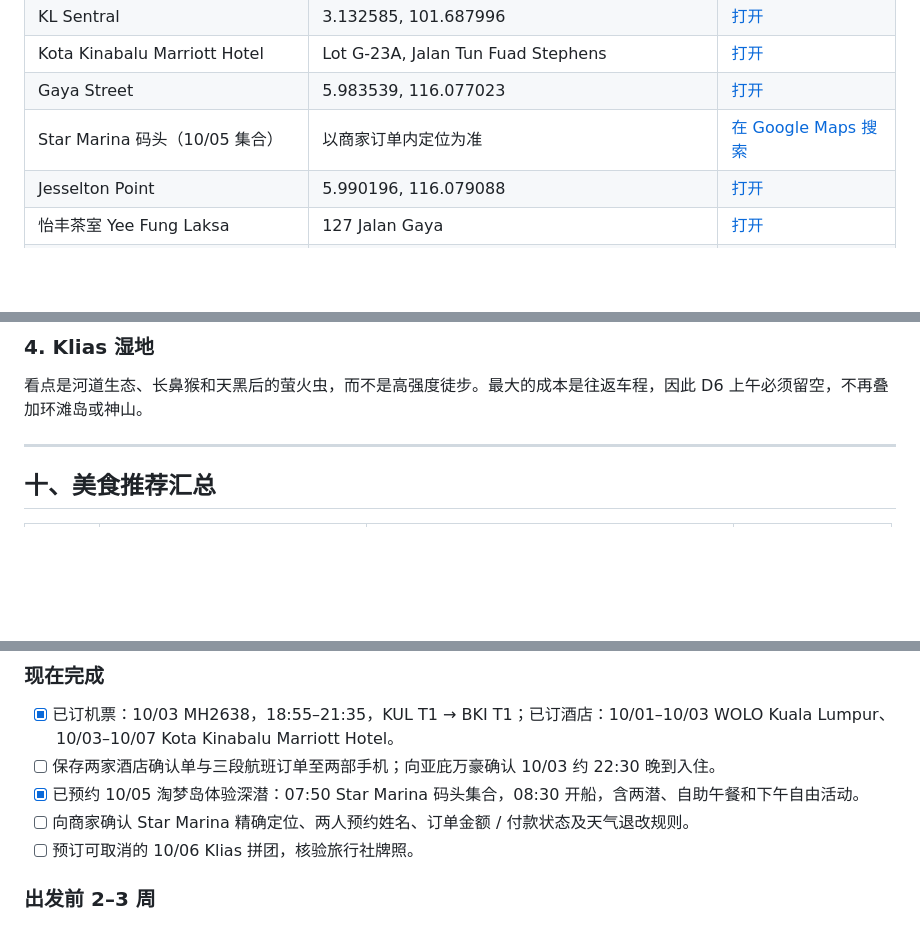
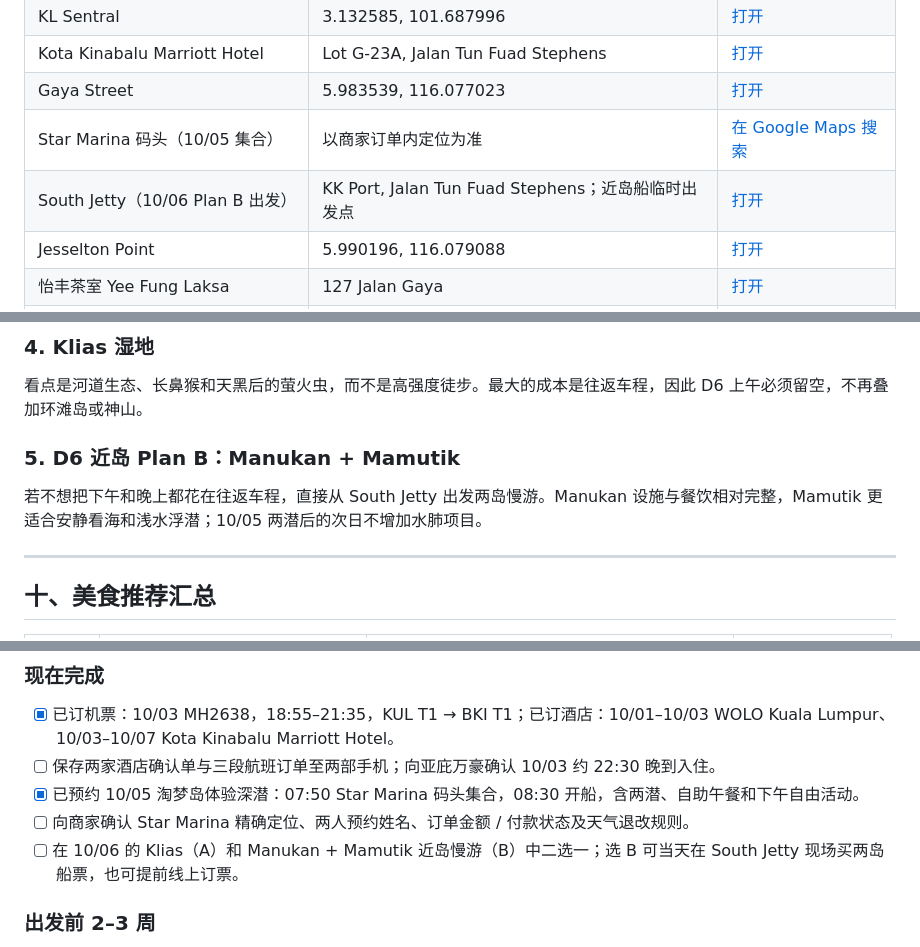
Before and after one commit to Ryanuppp/On-The-Road, a Markdown page: plans/Malaysia2026.md, 3 parts joined by grey strips. GitHub-like rendering; blank space fills up the shorter version.

```diff
--- a/plans/Malaysia2026.md
+++ b/plans/Malaysia2026.md
@@ -495,6 +517,7 @@ DAN 建议：单次免减压潜水后至少 12 小时再飞；一天内多潜或
 | Kota Kinabalu Marriott Hotel | Lot G-23A, Jalan Tun Fuad Stephens | [打开](https://www.google.com/maps/search/?api=1&query=Kota+Kinabalu+Marriott+Hotel) |
 | Gaya Street | 5.983539, 116.077023 | [打开](https://www.google.com/maps/search/?api=1&query=5.983539,116.077023) |
 | Star Marina 码头（10/05 集合） | 以商家订单内定位为准 | [在 Google Maps 搜索](https://www.google.com/maps/search/?api=1&query=Star+Marina+Kota+Kinabalu) |
+| South Jetty（10/06 Plan B 出发） | KK Port, Jalan Tun Fuad Stephens；近岛船临时出发点 | [打开](https://www.google.com/maps/search/?api=1&query=South+Jetty+Kota+Kinabalu) |
 | Jesselton Point | 5.990196, 116.079088 | [打开](https://www.google.com/maps/search/?api=1&query=5.990196,116.079088) |
 | 怡丰茶室 Yee Fung Laksa | 127 Jalan Gaya | [打开](https://www.google.com/maps/search/?api=1&query=Yee+Fung+Laksa+Kota+Kinabalu) |
 | 刺天堂 KK Durian Paradise | Jesselton Point Ferry Terminal 一带 | [打开](https://www.google.com/maps/search/?api=1&query=KK+Durian+Paradise+Kota+Kinabalu) |
@@ -528,6 +551,10 @@ DAN 建议：单次免减压潜水后至少 12 小时再飞；一天内多潜或
 
 看点是河道生态、长鼻猴和天黑后的萤火虫，而不是高强度徒步。最大的成本是往返车程，因此 D6 上午必须留空，不再叠加环滩岛或神山。
 
+### 5. D6 近岛 Plan B：Manukan + Mamutik
+
+若不想把下午和晚上都花在往返车程，直接从 South Jetty 出发两岛慢游。Manukan 设施与餐饮相对完整，Mamutik 更适合安静看海和浅水浮潜；10/05 两潜后的次日不增加水肺项目。
+
 ---
 
 ## 十、美食推荐汇总
@@ -560,7 +587,7 @@ DAN 建议：单次免减压潜水后至少 12 小时再飞；一天内多潜或
 - [ ] 保存两家酒店确认单与三段航班订单至两部手机；向亚庇万豪确认 10/03 约 22:30 晚到入住。
 - [x] 已预约 10/05 淘梦岛体验深潜：07:50 Star Marina 码头集合，08:30 开船，含两潜、自助午餐和下午自由活动。
 - [ ] 向商家确认 Star Marina 精确定位、两人预约姓名、订单金额 / 付款状态及天气退改规则。
-- [ ] 预订可取消的 10/06 Klias 拼团，核验旅行社牌照。
+- [ ] 在 10/06 的 Klias（A）和 Manukan + Mamutik 近岛慢游（B）中二选一；选 B 可当天在 South Jetty 现场买两岛船票，也可提前线上订票。
 
 ### 出发前 2–3 周
 
```
Also changed, not shown: other parts of plans/Malaysia2026.md (+27 -5 lines).
